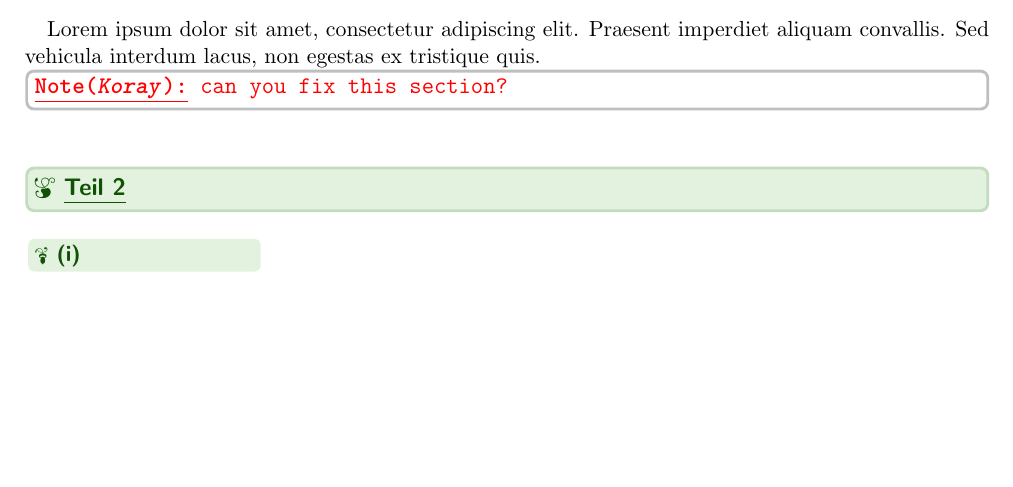
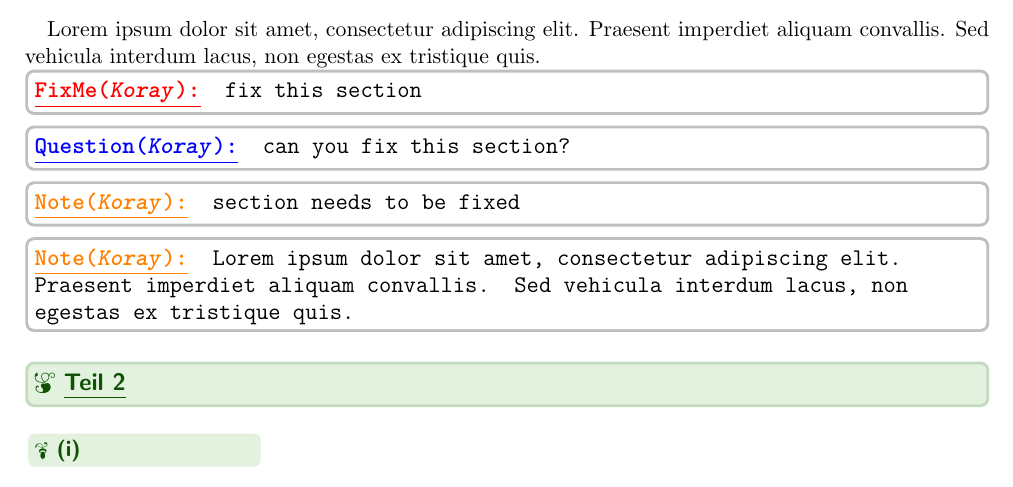
Before and after one commit to KorayUlusan/koray-tex-homework, a LaTeX document (showcase.tex, which reads homework.sty): part of the page before the commit and part of page 1 of 2 after it, cut so that both start at the same text, the shorter picture padded with empty space. Compiled offline with pdfLaTeX.

Commit message:
add use cases for \commentPerson

```diff
--- a/homework.sty
+++ b/homework.sty
@@ -129,20 +129,28 @@
 \newcommand{\hltexttt}[1]{\texttt{\hl{#1\:}}}
 
 % This is used to leave notes
-\newcommand{\notePerson}[3]{
+\newcommand{\commentPerson}[4]{
     \begin{tcolorbox}[
         colframe=lightgray,
         colback=white,
+        before skip balanced=0.4em,
+        after skip balanced=0.4em,
+        % left=1em,
+        % right=1em,
+        top=0.2em,
+        % bottom=1em,
         ]
-        \textcolor{#1}{
-            {\fontfamily{lmtt}\selectfont \large
-                \underline{\textbf{Note(\textit{#2}):}}
-                #3
+        {\fontfamily{lmtt}\selectfont \large
+            \textcolor{#1}{
+                \underline{\textbf{#2(\textit{#3}):}}
             }
+            #4
         }
     \end{tcolorbox}
 }
-\newcommand{\noteKoray}[1]{\notePerson{red}{Koray}{#1}}
+\newcommand{\fixmeKoray}[1]{\commentPerson{red}{FixMe}{Koray}{#1}}
+\newcommand{\questionKoray}[1]{\commentPerson{blue}{Question}{Koray}{#1}}
+\newcommand{\noteKoray}[1]{\commentPerson{orange}{Note}{Koray}{#1}}
 
 
 % https://tex.stackexchange.com/a/568900
--- a/showcase.tex
+++ b/showcase.tex
@@ -31,7 +31,10 @@ this is an \hltexttt{example highlight}
 
 Lorem ipsum dolor sit amet, consectetur adipiscing elit. Praesent imperdiet aliquam convallis. Sed vehicula interdum lacus, non egestas ex tristique quis.
 
-\noteKoray{can you fix this section?}
+\fixmeKoray{fix this section}
+\questionKoray{can you fix this section?}
+\noteKoray{section needs to be fixed}
+\noteKoray{Lorem ipsum dolor sit amet, consectetur adipiscing elit. Praesent imperdiet aliquam convallis. Sed vehicula interdum lacus, non egestas ex tristique quis.}
 
 \subquestion{2}
 
```
